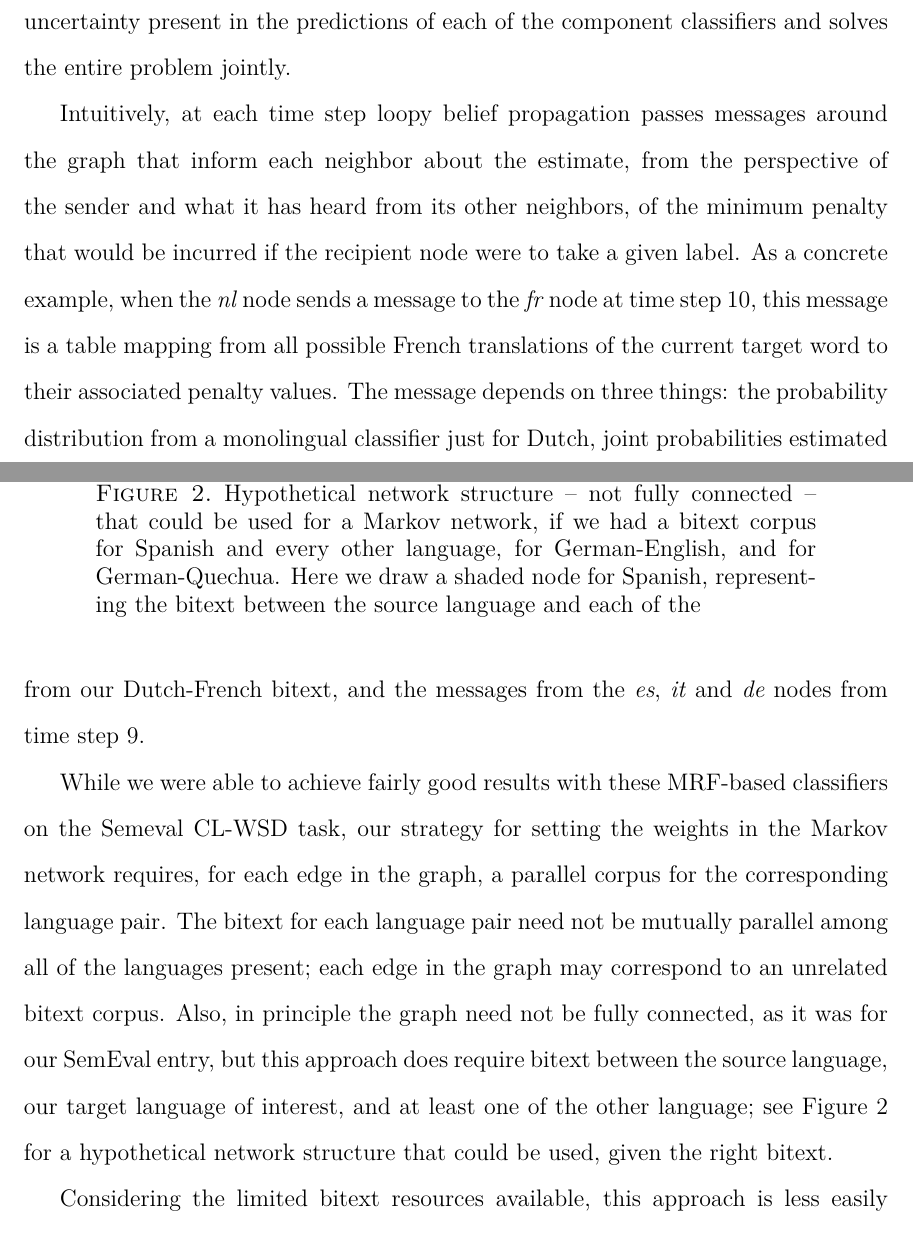
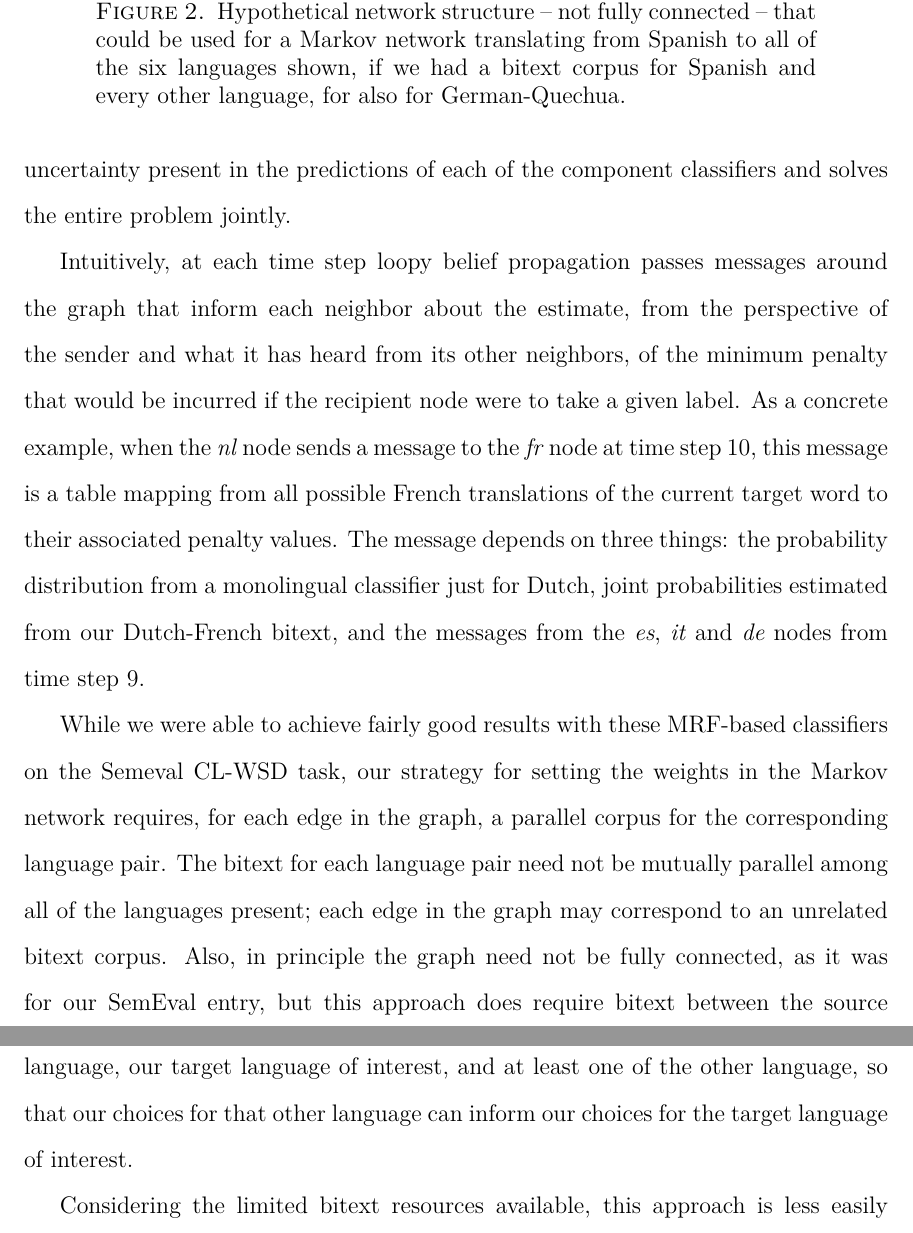
Before and after one commit to alexrudnick/dissertation, a LaTeX thesis (dissertation/dissertation.tex, which reads dissertation/multilingual.tex): two parts of pages 114 and 115 of 145 before the commit and two parts of pages 115 and 116 of 145 after it, joined at a grey line, cut so that both start at the same text. Compiled offline with XeLaTeX.

Commit message:
redo the diagram and do some edits

```diff
--- a/dissertation/multilingual.tex
+++ b/dissertation/multilingual.tex
@@ -146,10 +159,9 @@ estimated from our Dutch-French bitext, and the messages from the \emph{es},
   \includegraphics[width=5cm]{gn-qu-mrf.pdf}
   \end{center}
   \caption{Hypothetical network structure -- not fully connected -- that could
-  be used for a Markov network, if we had a bitext corpus for Spanish and every
-  other language, for German-English, and for German-Quechua. Here we draw a
-  shaded node for Spanish, representing the bitext between the source language
-  and each of the }
+  be used for a Markov network translating from Spanish to all of the six
+  languages shown, if we had a bitext corpus for Spanish and every
+  other language, for also for German-Quechua.}
   \label{fig:gn-qu-mrf}
 \end{figure}
 
@@ -161,9 +173,8 @@ mutually parallel among all of the languages present; each edge in the graph
 may correspond to an unrelated bitext corpus.  Also, in principle the graph
 need not be fully connected, as it was for our SemEval entry, but this approach
 does require bitext between the source language, our target language of
-interest, and at least one of the other language; see
-Figure~\ref{fig:gn-qu-mrf} for a hypothetical network structure that could be
-used, given the right bitext.
+interest, and at least one of the other language, so that our choices for that
+other language can inform our choices for the target language of interest.
 
 Considering the limited bitext resources available, this approach is less
 easily applicable for the under-resourced target language use case.  In the
```
Also changed, not shown: dissertation/multilingual.tex (25 more changed lines), 1 other file.
